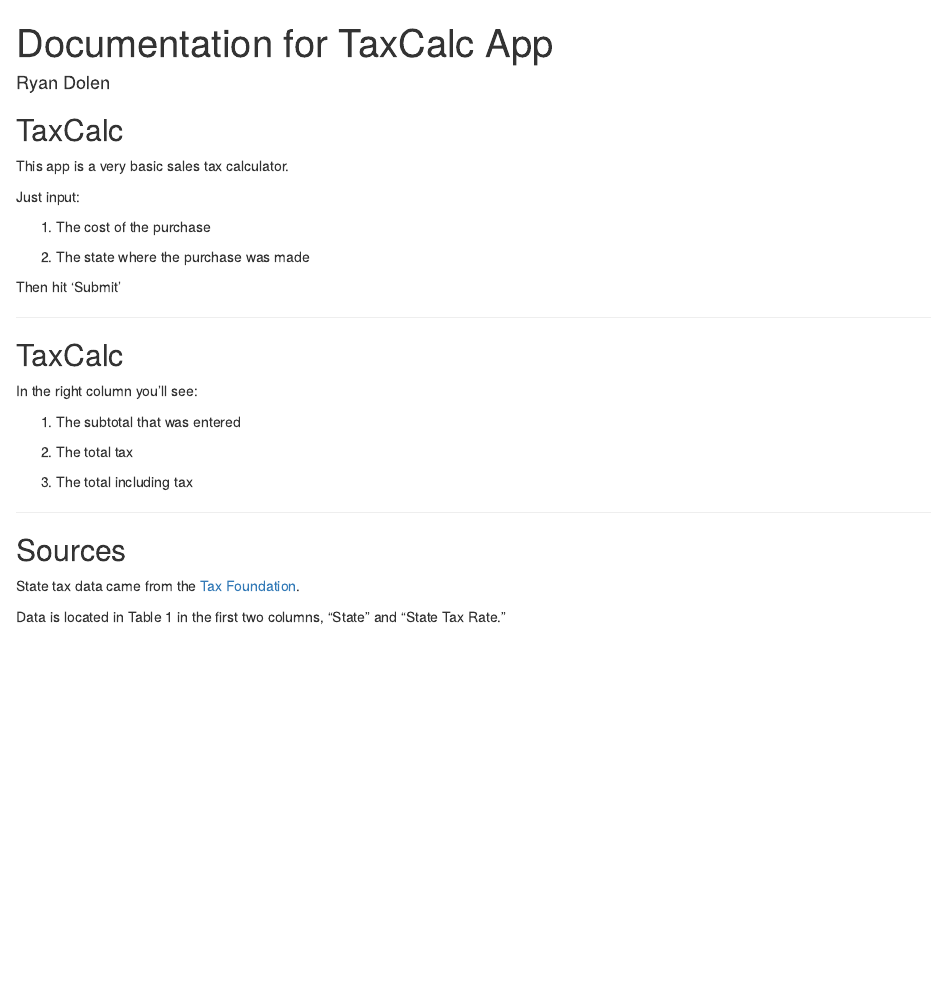
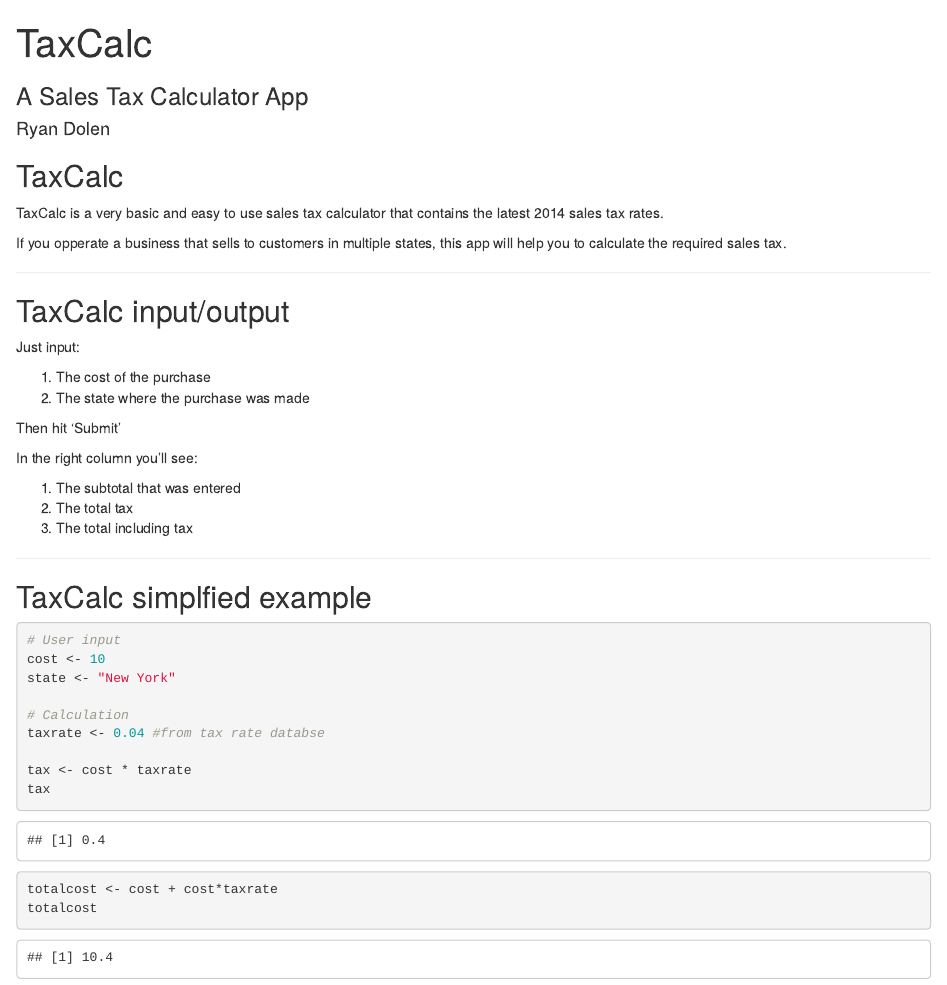
Before and after one commit to rdolen/DataProducts-ShinyApp, an R Markdown document (TaxCalc/Documentation/index.Rmd): the page in a window 1100 px wide, from its top. Rendered offline with R 4.5, knitr and Pandoc, with nearby package versions.

Commit message:
updates to slide deck

````diff
--- a/TaxCalc/Documentation/index.Rmd
+++ b/TaxCalc/Documentation/index.Rmd
@@ -1,6 +1,6 @@
 ---
-title       : Documentation for TaxCalc App
-subtitle    :
+title       : TaxCalc
+subtitle    : A Sales Tax Calculator App
 author      : Ryan Dolen
 job         :
 framework   : io2012        # {io2012, html5slides, shower, dzslides, ...}
@@ -13,27 +13,45 @@ knit        : slidify::knit2slides
 
 ## TaxCalc
 
-This app is a very basic sales tax calculator.
+TaxCalc is a very basic and easy to use sales tax calculator that contains the latest 2014 sales tax rates.
+
+If you opperate a business that sells to customers in multiple states, this app will help you to calculate the required sales tax.
+
+---
+
+## TaxCalc input/output
 
 Just input:
 
 1. The cost of the purchase
-
 2. The state where the purchase was made
 
 Then hit 'Submit'
 
----
-
-## TaxCalc
-
 In the right column you'll see:
 
 1. The subtotal that was entered
+2. The total tax
+3. The total including tax
 
-2. The total tax
+---
 
-3. The total including tax
+## TaxCalc simplfied example
+```{r}
+# User input
+cost <- 10
+state <- "New York"
+
+# Calculation
+taxrate <- 0.04 #from tax rate databse
+
+tax <- cost * taxrate
+tax
+
+totalcost <- cost + cost*taxrate
+totalcost
+```
+
 
 ---
 
````
Also changed, not shown: TaxCalc/Documentation/index.html, TaxCalc/Documentation/index.md (deleted).
